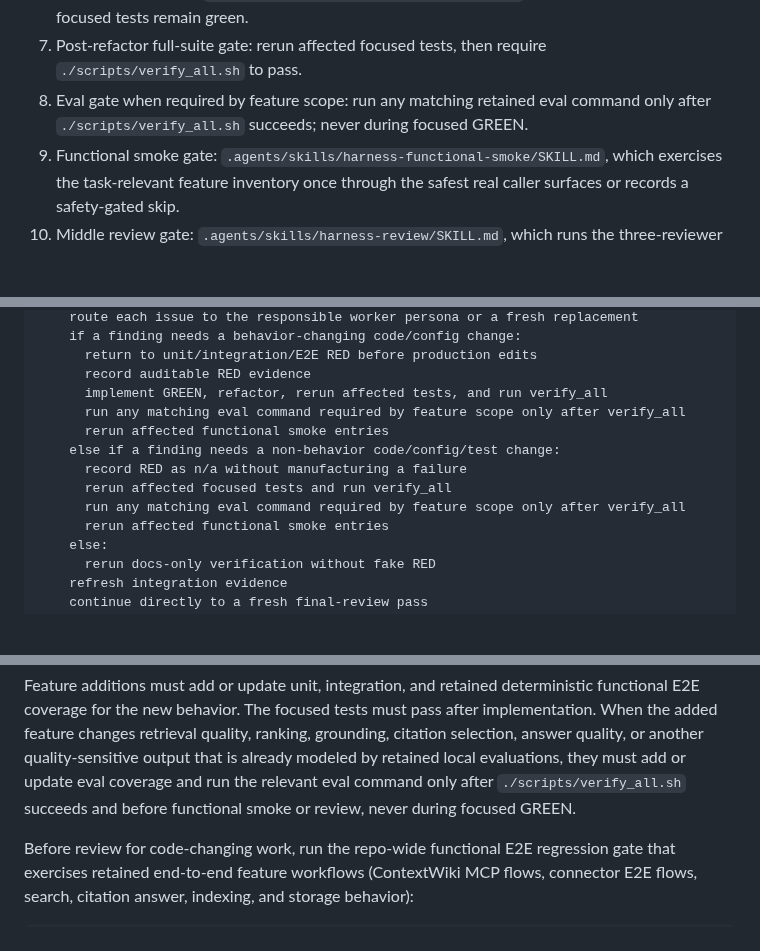
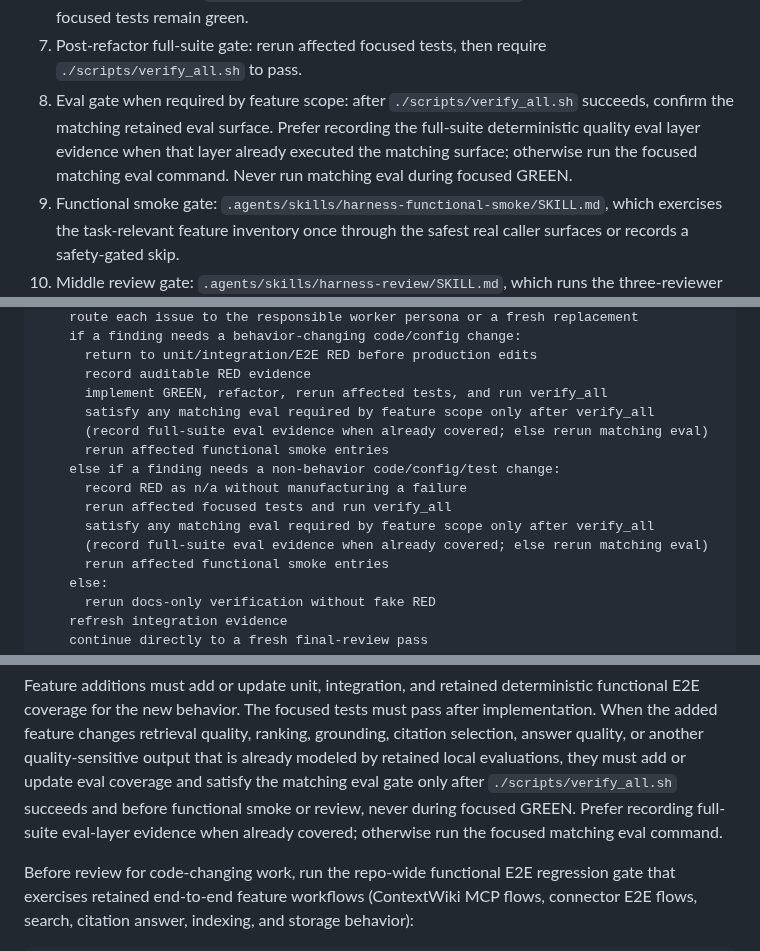
Before and after one commit to eunhwa99/MCPContentSearch, a Markdown page: .agents/docs/harness-engineering.md, 3 parts joined by grey strips. GitHub-like rendering; blank space fills up the shorter version.

```diff
--- a/.agents/docs/harness-engineering.md
+++ b/.agents/docs/harness-engineering.md
@@ -72,9 +74,11 @@ run next.
    while the focused tests remain green.
 7. Post-refactor full-suite gate: rerun affected focused tests, then require
    `./scripts/verify_all.sh` to pass.
-8. Eval gate when required by feature scope: run any matching retained eval
-   command only after `./scripts/verify_all.sh` succeeds; never during focused
-   GREEN.
+8. Eval gate when required by feature scope: after `./scripts/verify_all.sh`
+   succeeds, confirm the matching retained eval surface. Prefer recording the
+   full-suite deterministic quality eval layer evidence when that layer already
+   executed the matching surface; otherwise run the focused matching eval
+   command. Never run matching eval during focused GREEN.
 9. Functional smoke gate: `.agents/skills/harness-functional-smoke/SKILL.md`,
    which exercises the task-relevant feature inventory once through the safest
    real caller surfaces or records a safety-gated skip.
@@ -284,12 +292,14 @@ else:
       return to unit/integration/E2E RED before production edits
       record auditable RED evidence
       implement GREEN, refactor, rerun affected tests, and run verify_all
-      run any matching eval command required by feature scope only after verify_all
+      satisfy any matching eval required by feature scope only after verify_all
+      (record full-suite eval evidence when already covered; else rerun matching eval)
       rerun affected functional smoke entries
     else if a finding needs a non-behavior code/config/test change:
       record RED as n/a without manufacturing a failure
       rerun affected focused tests and run verify_all
-      run any matching eval command required by feature scope only after verify_all
+      satisfy any matching eval required by feature scope only after verify_all
+      (record full-suite eval evidence when already covered; else rerun matching eval)
       rerun affected functional smoke entries
     else:
       rerun docs-only verification without fake RED
@@ -400,8 +410,10 @@ must pass after implementation.
 When the added feature changes retrieval quality, ranking, grounding, citation
 selection, answer quality, or another quality-sensitive output that is already
 modeled by retained local evaluations, they must add or update eval coverage
-and run the relevant eval command only after `./scripts/verify_all.sh`
+and satisfy the matching eval gate only after `./scripts/verify_all.sh`
 succeeds and before functional smoke or review, never during focused GREEN.
+Prefer recording full-suite eval-layer evidence when already covered; otherwise
+run the focused matching eval command.
 
 Before review for code-changing work, run the repo-wide functional E2E
 regression gate that exercises retained end-to-end feature workflows
```
Also changed, not shown: other parts of .agents/docs/harness-engineering.md (+26 -18 lines), 2 other files.
